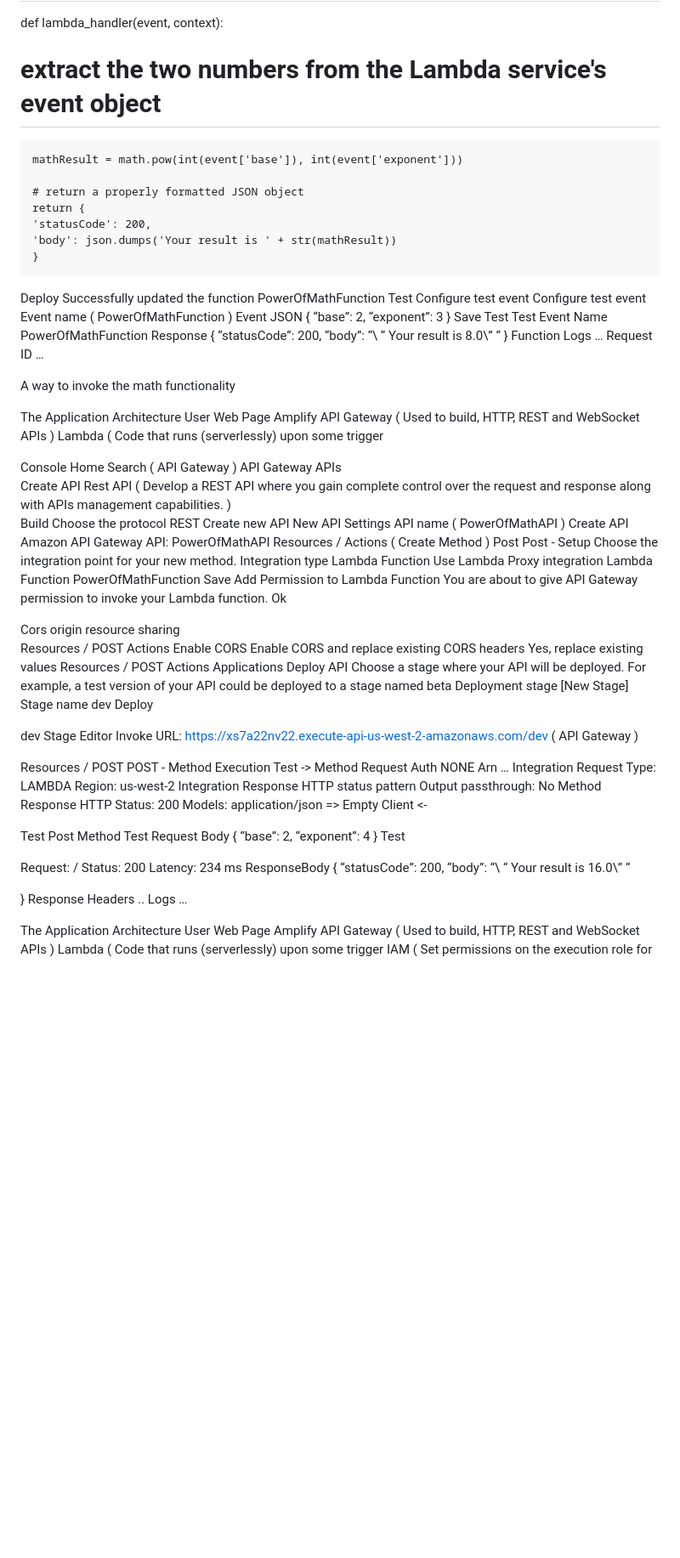
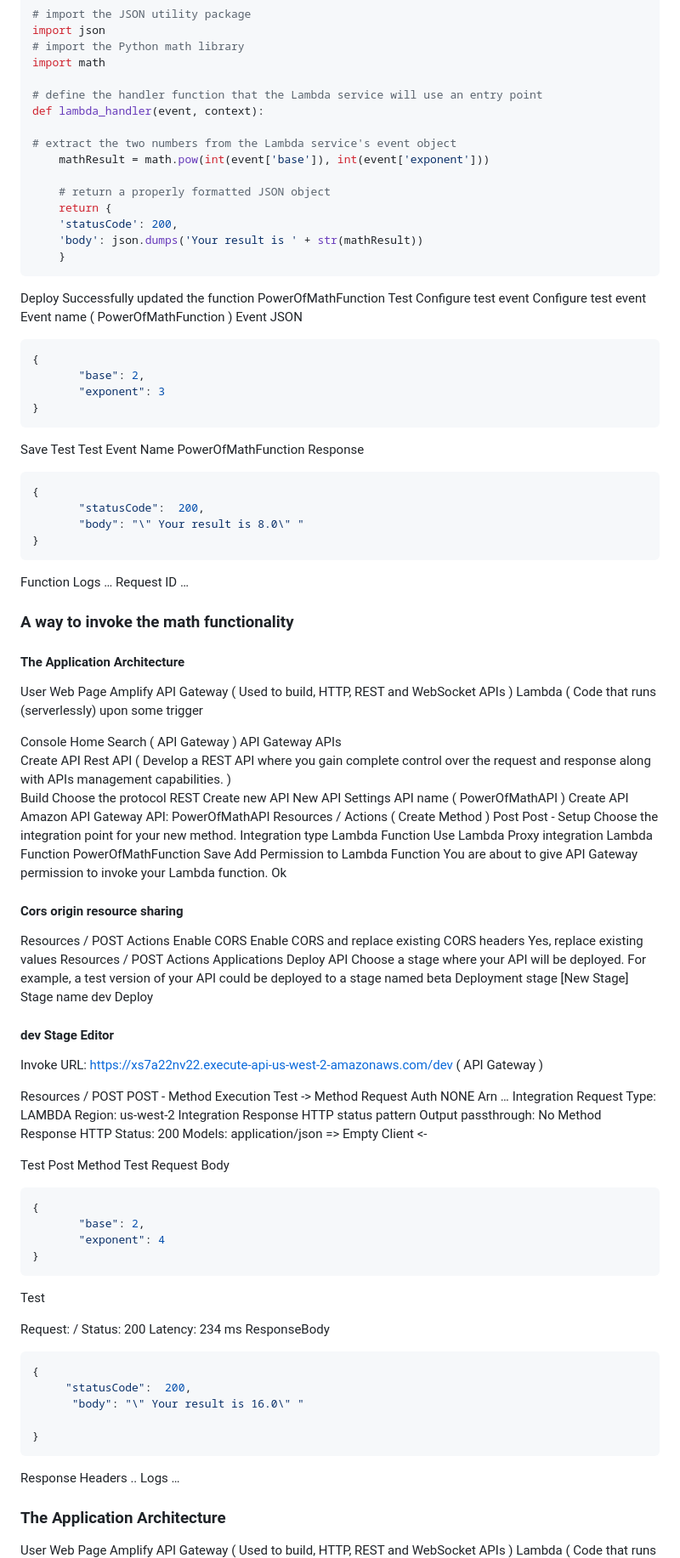
Before and after one commit to RodrigoMvs123/Bash-Scripting-Tutorial-for-Beginners-2, a Markdown page: README.md, the part around one of its changes. Shown at 85% size. Rendered like a GitHub page; blank space fills up the shorter version.

````diff
--- a/README.md
+++ b/README.md
@@ -108,6 +113,7 @@ def lambda_handler(event, context):
     'statusCode': 200,
     'body': json.dumps('Your result is ' + str(mathResult))
     }
+```
 
 Deploy
 Successfully updated the function PowerOfMathFunction
@@ -116,27 +122,31 @@ Configure test event
 Configure test event
 Event name ( PowerOfMathFunction )
 Event JSON
+```json
 {
-       “base”: 2,
-       “exponent”: 3
+       "base": 2,
+       "exponent": 3
 }
+```
 Save
 Test
 Test Event Name
 PowerOfMathFunction
 Response
+```json
 {
-       “statusCode”:  200,
-       “body”: “\ “ Your result is 8.0\” “
+       "statusCode":  200,
+       "body": "\" Your result is 8.0\" "
 }
+```
 Function Logs
 …
 Request ID
 …
 
-A way to invoke the math functionality
+### A way to invoke the math functionality
 
-The Application Architecture
+#### The Application Architecture
 User
 Web Page
 Amplify
@@ -175,7 +185,7 @@ Add Permission to Lambda Function
 You are about to give API Gateway permission to invoke your Lambda function.
 Ok
 
-Cors origin resource sharing
+#### Cors origin resource sharing
 Resources
 /
 POST
@@ -196,7 +206,7 @@ Stage name
 dev
 Deploy
 
-dev Stage Editor
+#### dev Stage Editor
 Invoke URL: https://xs7a22nv22.execute-api-us-west-2-amazonaws.com/dev ( API Gateway )
 
 Resources
@@ -221,27 +231,31 @@ Client  <-
 Test
 Post Method Test
 Request Body
+```json
 {
-       “base”: 2,
-       “exponent”: 4
+       "base": 2,
+       "exponent": 4
 }
+```
 Test
 
 Request: /
 Status: 200
 Latency: 234 ms
 ResponseBody
+```json
 {
-     “statusCode”:  200,
-      “body”: “\ “ Your result is 16.0\” “
+     "statusCode":  200,
+      "body": "\" Your result is 16.0\" "
 
 }
+```
 Response Headers
 ..
 Logs
 …
 
-The Application Architecture
+### The Application Architecture
 User
 Web Page
 Amplify
````
Also changed, not shown: other parts of README.md (+62 -44 lines).
